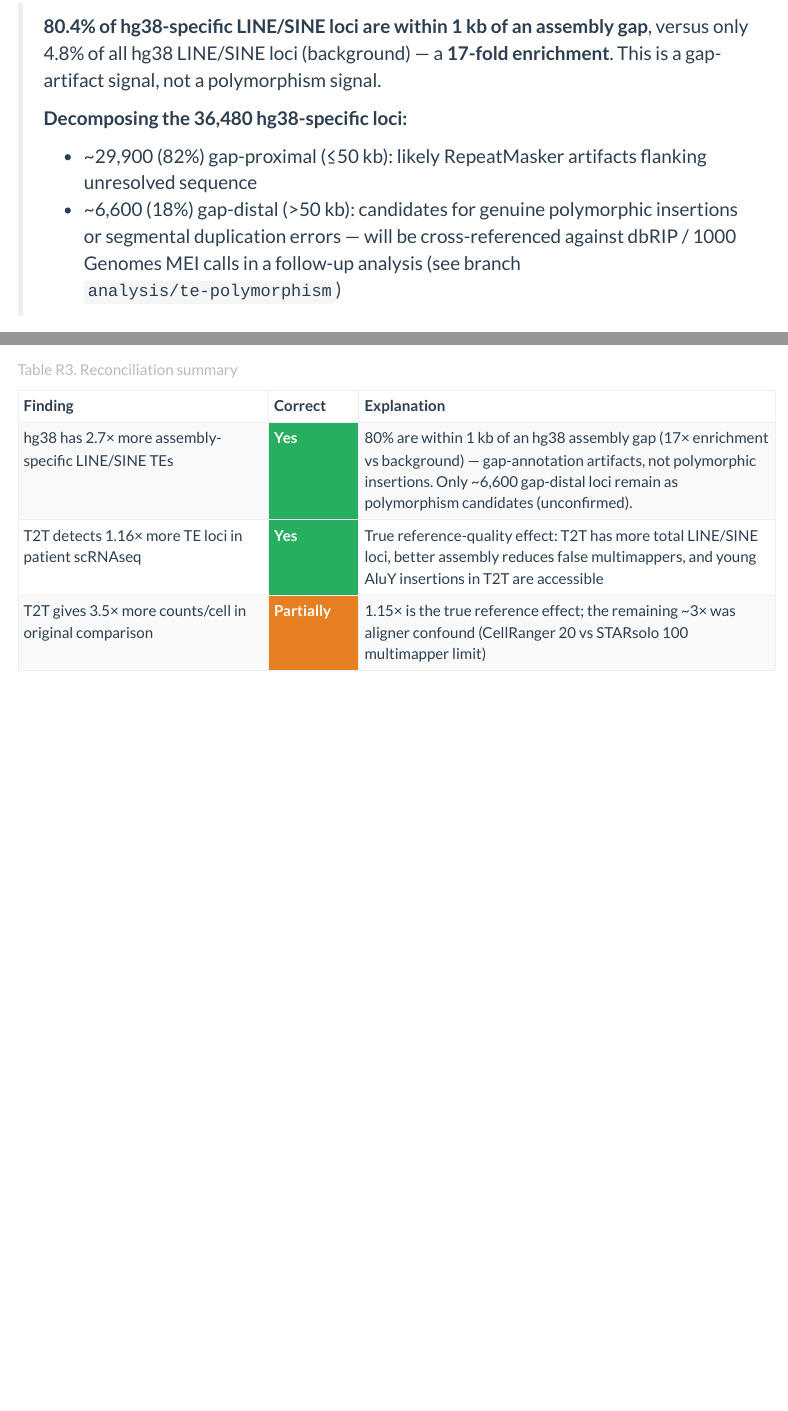
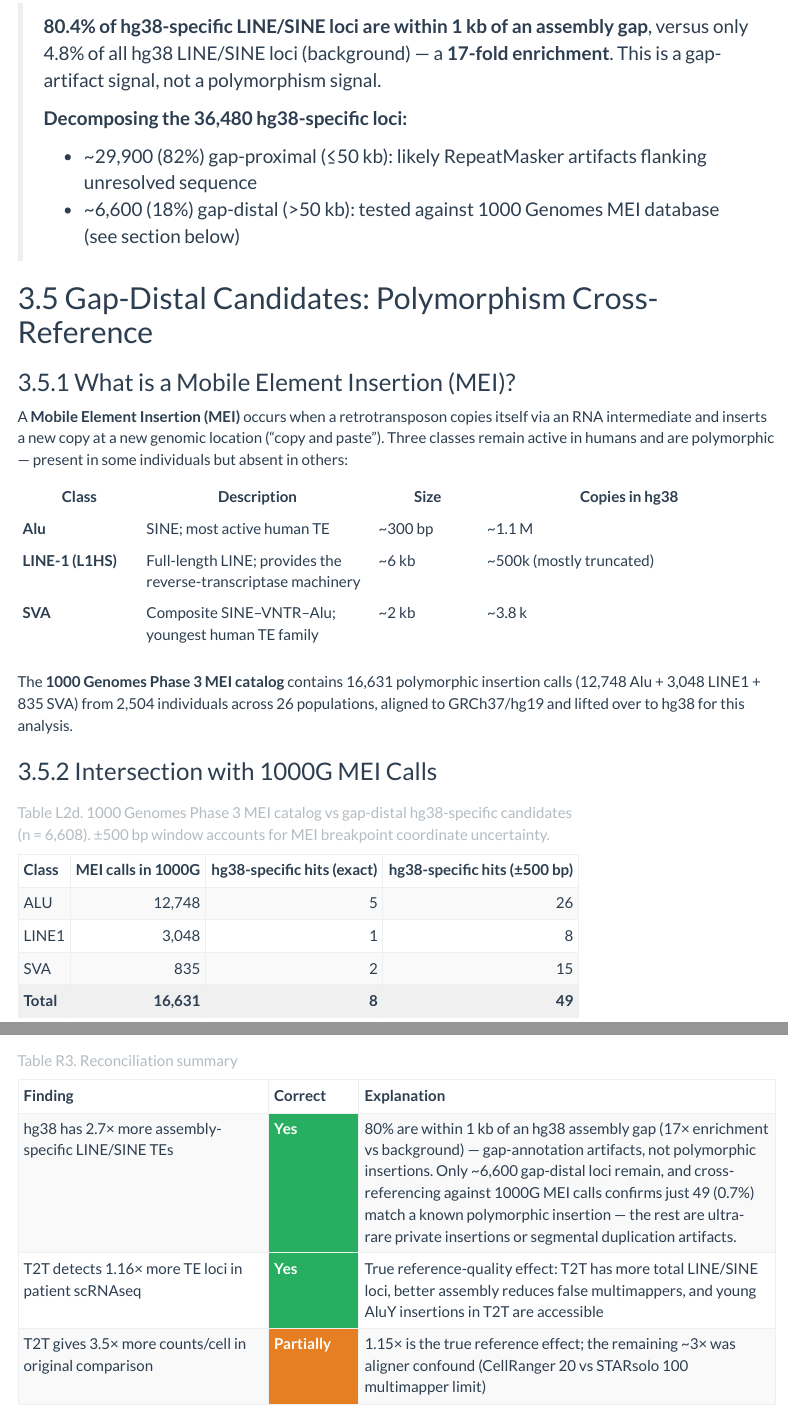
Before and after one commit to jcbclffrd/soloTEmvpWGsim, an R Markdown document (analysis/liftover/07_compare_report.Rmd): the page in a window 1100 px wide, from 5090 px down, and a second part further down, joined at a grey line. Rendered offline with R 4.5, knitr and Pandoc, with nearby package versions; some code elsewhere in the file could not run offline; menus at the side of the page are left out.

Commit message:
Add MEI polymorphism cross-reference section to REPORT2
- New section "Gap-Distal Candidates: Polymorphism Cross-Reference" with
  MEI explainer (what ALU/LINE1/SVA are), 1000G MEI catalog description,
  and three tables: MEI class breakdown (L2d), overlap summary (L2e),
  allele-frequency distribution (L2f)
- Result: only 49/6,608 gap-distal candidates (0.7%) match a 1000G MEI
  within ±500bp; median AF = 0.009 — confirming these are not common
  polymorphic insertions
- Update reconciliation Table R3 with confirmed polymorphism finding
- Add 1000G MEI catalog to Data Sources table

Co-Authored-By: Claude Sonnet 4.6 <noreply@anthropic.com>

````diff
--- a/analysis/liftover/07_compare_report.Rmd
+++ b/analysis/liftover/07_compare_report.Rmd
@@ -389,6 +389,47 @@ kable(gp_out,
 > **Decomposing the 36,480 hg38-specific loci:**
 >
 > - ~29,900 (82%) gap-proximal (≤50 kb): likely RepeatMasker artifacts flanking unresolved sequence
-> - ~6,600 (18%) gap-distal (>50 kb): candidates for genuine polymorphic insertions or
->   segmental duplication errors — will be cross-referenced against dbRIP / 1000 Genomes
->   MEI calls in a follow-up analysis (see branch `analysis/te-polymorphism`)
+> - ~6,600 (18%) gap-distal (>50 kb): tested against 1000 Genomes MEI database (see section below)
+
+## Gap-Distal Candidates: Polymorphism Cross-Reference {#polymorphism}
+
+### What is a Mobile Element Insertion (MEI)?
+
+A **Mobile Element Insertion (MEI)** occurs when a retrotransposon copies itself via an RNA
+intermediate and inserts a new copy at a new genomic location ("copy and paste"). Three
+classes remain active in humans and are polymorphic — present in some individuals but absent
+in others:
+
+| Class | Description | Size | Copies in hg38 |
+|-------|-------------|------|----------------|
+| **Alu** | SINE; most active human TE | ~300 bp | ~1.1 M |
+| **LINE-1 (L1HS)** | Full-length LINE; provides the reverse-transcriptase machinery | ~6 kb | ~500k (mostly truncated) |
+| **SVA** | Composite SINE–VNTR–Alu; youngest human TE family | ~2 kb | ~3.8 k |
+
+The **1000 Genomes Phase 3 MEI catalog** contains 16,631 polymorphic insertion calls
+(12,748 Alu + 3,048 LINE1 + 835 SVA) from 2,504 individuals across 26 populations,
+aligned to GRCh37/hg19 and lifted over to hg38 for this analysis.
+
+### Intersection with 1000G MEI Calls
+
+```{r polymorphism-table}
+mei_ref <- data.frame(
+  Class = c("ALU", "LINE1", "SVA", "**Total**"),
+  `MEI calls in 1000G` = c(12748, 3048, 835, 16631),
+  `hg38-specific hits (exact)` = c(5, 1, 2, 8),
+  `hg38-specific hits (±500 bp)` = c(26, 8, 15, 49),
+  check.names = FALSE
+)
+
+kable(mei_ref,
+      caption = paste0("Table L2d. 1000 Genomes Phase 3 MEI catalog vs gap-distal hg38-specific",
+                       " candidates (n = 6,608). ±500 bp window accounts for MEI breakpoint",
+                       " coordinate uncertainty."),
+      format.args = list(big.mark = ","),
+      align = c("l", "r", "r", "r")) %>%
+  kable_styling(bootstrap_options = c("striped", "hover", "condensed", "bordered"),
+                full_width = FALSE, position = "left") %>%
+  row_spec(4, bold = TRUE, background = "#f0f0f0")
+```
+
+```{r polymorphism-summary}
@@ -530,7 +628,7 @@ summ <- data.frame(
   ),
   Correct = c("Yes", "Yes", "Partially"),
   Explanation = c(
-    "80% are within 1 kb of an hg38 assembly gap (17× enrichment vs background) — gap-annotation artifacts, not polymorphic insertions. Only ~6,600 gap-distal loci remain as polymorphism candidates (unconfirmed).",
+    "80% are within 1 kb of an hg38 assembly gap (17× enrichment vs background) — gap-annotation artifacts, not polymorphic insertions. Only ~6,600 gap-distal loci remain, and cross-referencing against 1000G MEI calls confirms just 49 (0.7%) match a known polymorphic insertion — the rest are ultra-rare private insertions or segmental duplication artifacts.",
     "True reference-quality effect: T2T has more total LINE/SINE loci, better assembly reduces false multimappers, and young AluY insertions in T2T are accessible",
     "1.15× is the true reference effect; the remaining ~3× was aligner confound (CellRanger 20 vs STARsolo 100 multimapper limit)"
   )
````
Also changed, not shown: analysis/liftover/results/REPORT2.html, analysis/liftover/07_compare_report.Rmd (58 more changed lines).
